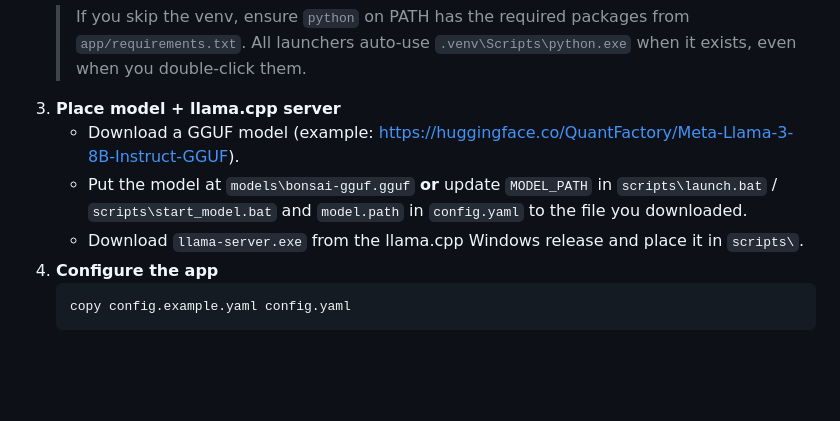
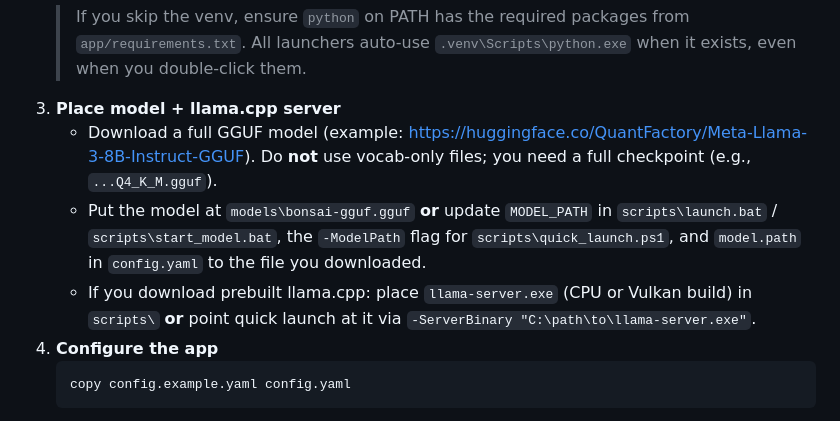
Before and after one commit to loudonadam/bonsai-chatbot, a Markdown page: README.md, the part around the change printed below. Drawn GitHub-style; blank space fills up the shorter version.

````diff
--- a/README.md
+++ b/README.md
@@ -33,9 +33,9 @@ A minimal, self-hosted RAG chatbot tailored for bonsai notes. Runs locally on Wi
    ```
    > If you skip the venv, ensure `python` on PATH has the required packages from `app/requirements.txt`. All launchers auto-use `.venv\Scripts\python.exe` when it exists, even when you double-click them.
 3) **Place model + llama.cpp server**
-   - Download a GGUF model (example: <https://huggingface.co/QuantFactory/Meta-Llama-3-8B-Instruct-GGUF>).
-   - Put the model at `models\bonsai-gguf.gguf` **or** update `MODEL_PATH` in `scripts\launch.bat` / `scripts\start_model.bat` and `model.path` in `config.yaml` to the file you downloaded.
-   - Download `llama-server.exe` from the llama.cpp Windows release and place it in `scripts\`.
+   - Download a full GGUF model (example: <https://huggingface.co/QuantFactory/Meta-Llama-3-8B-Instruct-GGUF>). Do **not** use vocab-only files; you need a full checkpoint (e.g., `...Q4_K_M.gguf`).
+   - Put the model at `models\bonsai-gguf.gguf` **or** update `MODEL_PATH` in `scripts\launch.bat` / `scripts\start_model.bat`, the `-ModelPath` flag for `scripts\quick_launch.ps1`, and `model.path` in `config.yaml` to the file you downloaded.
+   - If you download prebuilt llama.cpp: place `llama-server.exe` (CPU or Vulkan build) in `scripts\` **or** point quick launch at it via `-ServerBinary "C:\path\to\llama-server.exe"`.
 4) **Configure the app**
    ```powershell
    copy config.example.yaml config.yaml
````
Also changed, not shown: other parts of README.md (+33 -1 lines).
